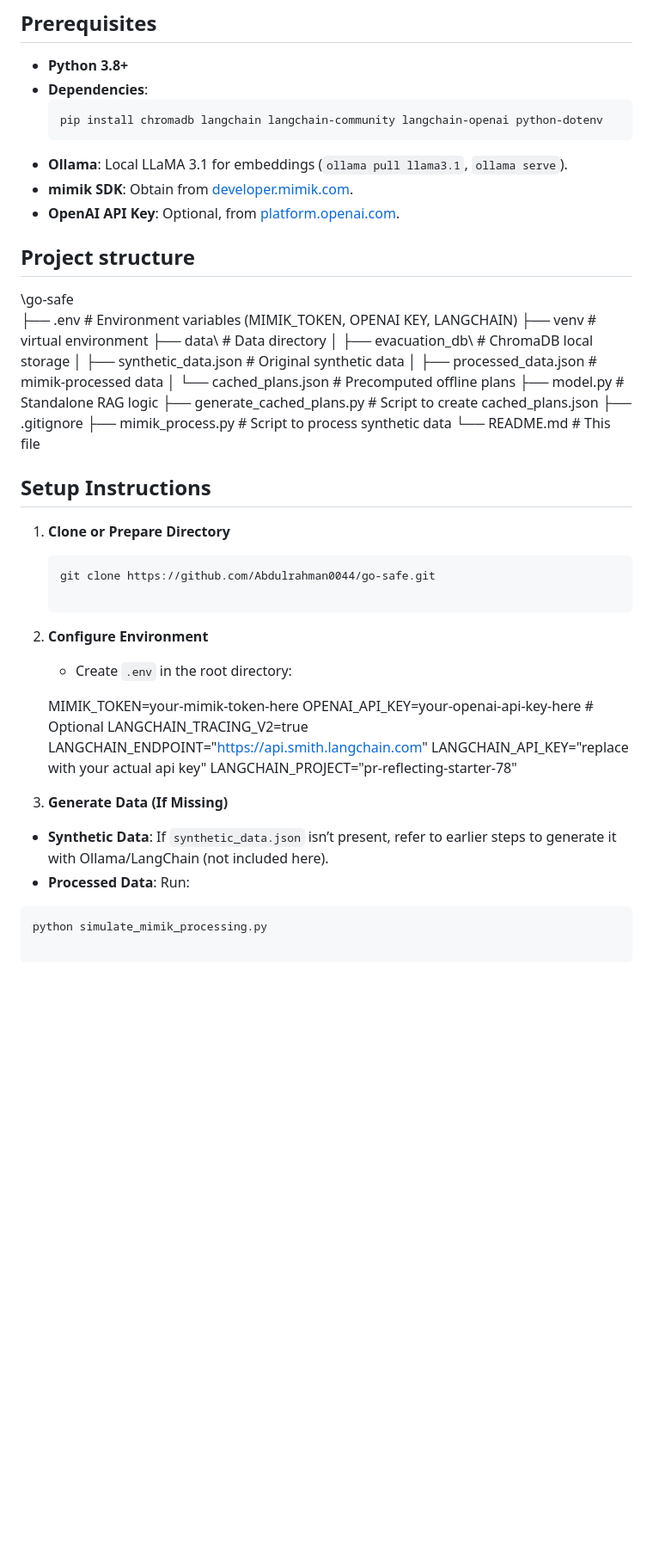
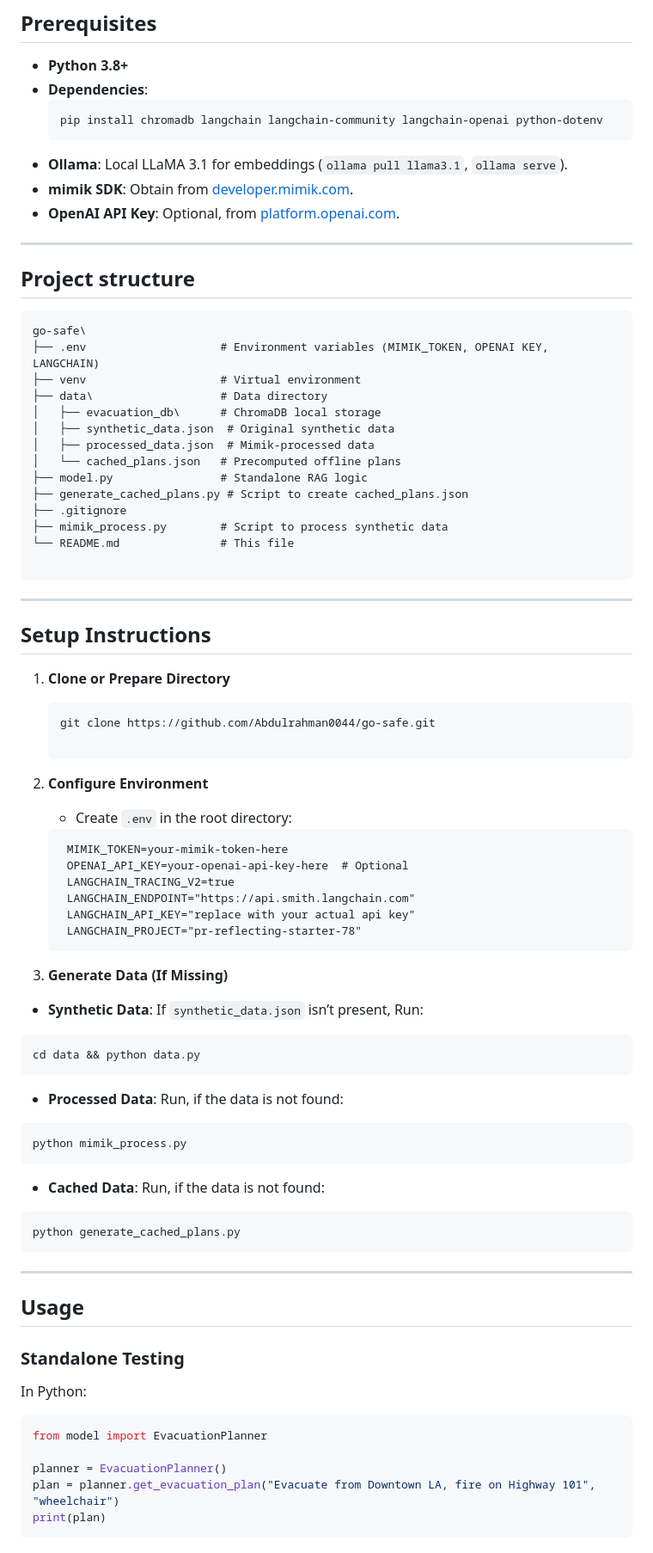
Before and after one commit to Abdulrahman0044/go-safe, a Markdown page: README.md, the part around one of its changes. Shown at 86% size. GitHub-like rendering; blank space fills up the shorter version.

````diff
--- a/README.md
+++ b/README.md
@@ -52,21 +52,28 @@ The core logic resides in `model.py`, a standalone module that a mobile develope
 - **mimik SDK**: Obtain from [developer.mimik.com](https://developer.mimik.com/).
 - **OpenAI API Key**: Optional, from [platform.openai.com](https://platform.openai.com/).
 
+---
+
 ## Project structure
 
-\go-safe\
+```
+go-safe\
 ├── .env                    # Environment variables (MIMIK_TOKEN, OPENAI KEY, LANGCHAIN)
-├── venv                    # virtual environment
+├── venv                    # Virtual environment
 ├── data\                   # Data directory
 │   ├── evacuation_db\      # ChromaDB local storage
 │   ├── synthetic_data.json  # Original synthetic data
-│   ├── processed_data.json  # mimik-processed data
+│   ├── processed_data.json  # Mimik-processed data
 │   └── cached_plans.json   # Precomputed offline plans
-├── model.py           # Standalone RAG logic
-├── generate_cached_plans.py  # Script to create cached_plans.json
+├── model.py                # Standalone RAG logic
+├── generate_cached_plans.py # Script to create cached_plans.json
 ├── .gitignore
-├── mimik_process.py  # Script to process synthetic data
+├── mimik_process.py        # Script to process synthetic data
 └── README.md               # This file
+
+```
+
+---
 
 ## Setup Instructions
 
@@ -77,15 +84,44 @@ The core logic resides in `model.py`, a standalone module that a mobile develope
 1. **Configure Environment**
    - Create `.env` in the root directory:
 
-   MIMIK_TOKEN=your-mimik-token-here
-   OPENAI_API_KEY=your-openai-api-key-here  # Optional
-   LANGCHAIN_TRACING_V2=true
-   LANGCHAIN_ENDPOINT="https://api.smith.langchain.com"
-   LANGCHAIN_API_KEY="replace with your actual api key"
-   LANGCHAIN_PROJECT="pr-reflecting-starter-78"
+   ```
+    MIMIK_TOKEN=your-mimik-token-here
+    OPENAI_API_KEY=your-openai-api-key-here  # Optional
+    LANGCHAIN_TRACING_V2=true
+    LANGCHAIN_ENDPOINT="https://api.smith.langchain.com"
+    LANGCHAIN_API_KEY="replace with your actual api key"
+    LANGCHAIN_PROJECT="pr-reflecting-starter-78"
+    ```
 
 1. **Generate Data (If Missing)**
-- **Synthetic Data**: If `synthetic_data.json` isn’t present, refer to earlier steps to generate it with Ollama/LangChain (not included here).
-- **Processed Data**: Run:
+- **Synthetic Data**: If `synthetic_data.json` isn’t present, Run:
 ```bash
-python simulate_mimik_processing.py
+cd data && python data.py
+```
+
+- **Processed Data**: Run, if the data is not found:
+```bash
+python mimik_process.py
+```
+
+- **Cached Data**: Run, if the data is not found:
+```bash
+python generate_cached_plans.py
+```
+
+---
+
+## Usage
+
+### Standalone Testing
+
+In Python:
+
+```python
+from model import EvacuationPlanner
+
+planner = EvacuationPlanner()
+plan = planner.get_evacuation_plan("Evacuate from Downtown LA, fire on Highway 101", "wheelchair")
+print(plan)
+```
+
````
Also changed, not shown: other parts of README.md (+43 -0 lines).
